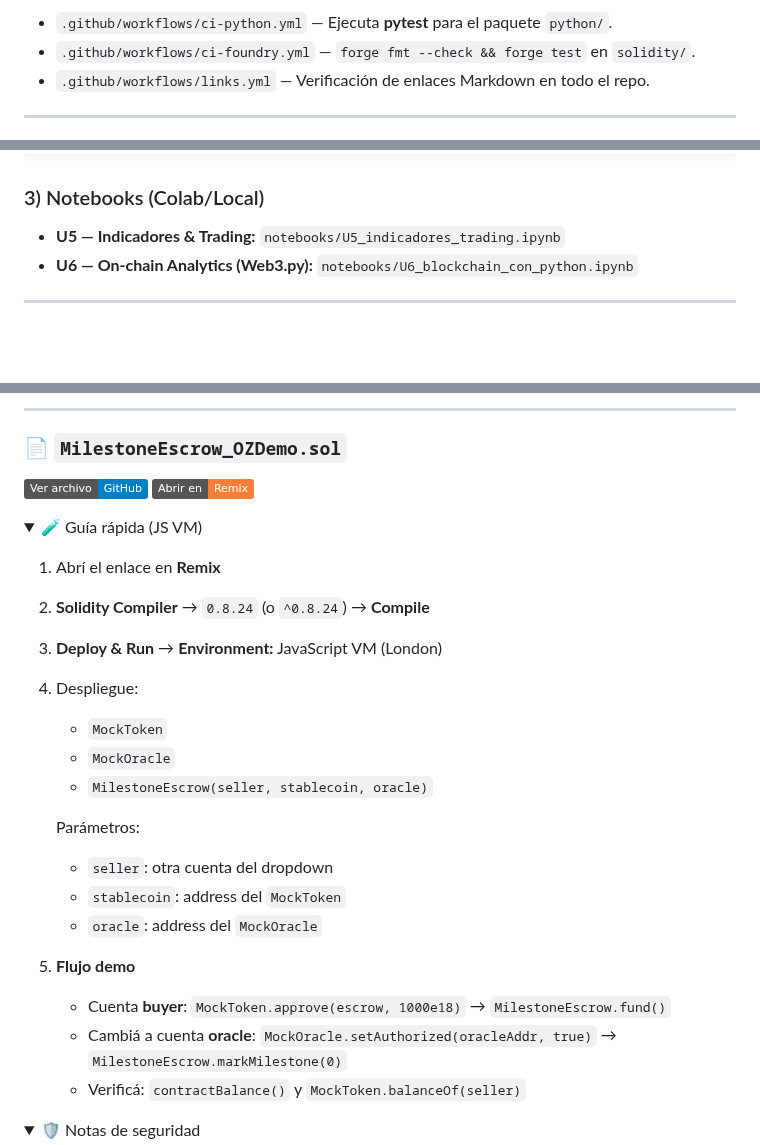
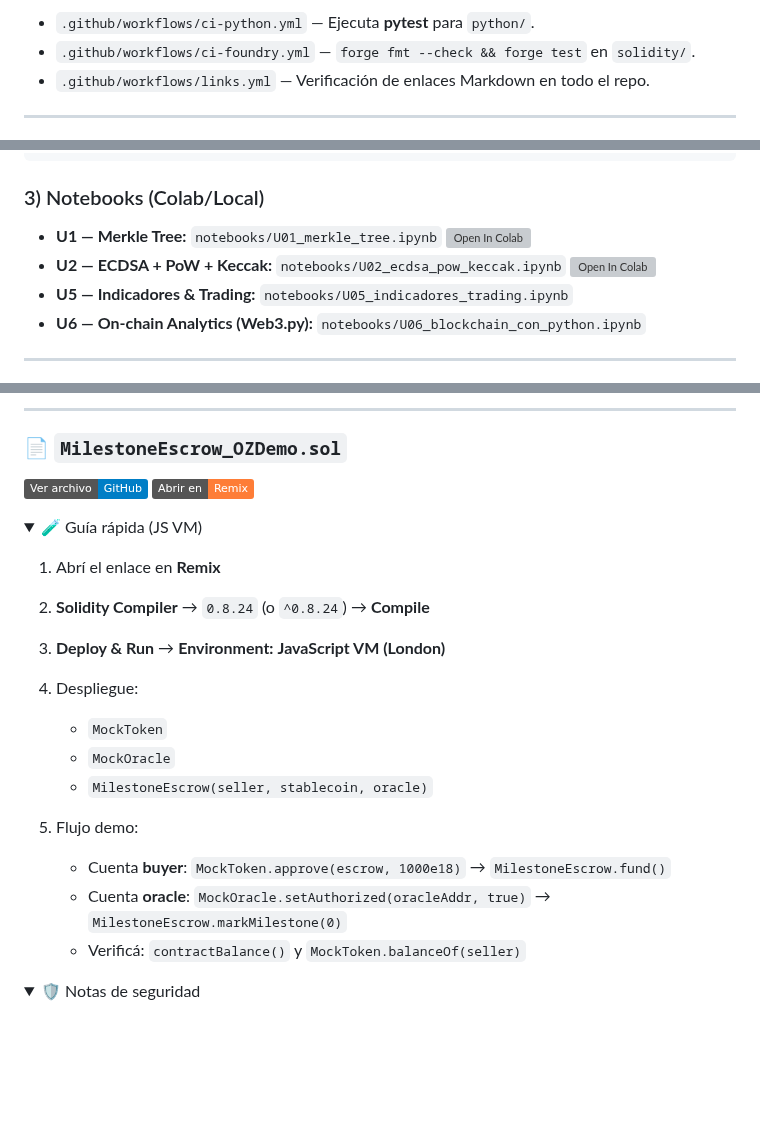
Before and after one commit to sgevatschnaider/blockchain-finanzas-descentralizadas, a Markdown page: README.md, 3 parts joined by grey strips. Rendered like a GitHub page; folded sections open; badges without logos; blank space fills up the shorter version; grey boxes are pictures that could not be loaded.

```diff
--- a/README.md
+++ b/README.md
@@ -99,5 +96,5 @@
 
-* `.github/workflows/ci-python.yml` — Ejecuta **pytest** para el paquete `python/`.
+* `.github/workflows/ci-python.yml` — Ejecuta **pytest** para `python/`.
 * `.github/workflows/ci-foundry.yml` — `forge fmt --check && forge test` en `solidity/`.
 * `.github/workflows/links.yml` — Verificación de enlaces Markdown en todo el repo.
 
@@ -129,8 +126,12 @@ anvil  # red local para pruebas
 
 ### 3) Notebooks (Colab/Local)
 
-* **U5 — Indicadores & Trading:** `notebooks/U5_indicadores_trading.ipynb`
-* **U6 — On-chain Analytics (Web3.py):** `notebooks/U6_blockchain_con_python.ipynb`
+* **U1 — Merkle Tree:** `notebooks/U01_merkle_tree.ipynb`
+  [![Open In Colab](https://colab.research.google.com/assets/colab-badge.svg)](https://colab.research.google.com/github/sgevatschnaider/blockchain-finanzas-descentralizadas/blob/main/notebooks/U01_merkle_tree.ipynb)
+* **U2 — ECDSA + PoW + Keccak:** `notebooks/U02_ecdsa_pow_keccak.ipynb`
+  [![Open In Colab](https://colab.research.google.com/assets/colab-badge.svg)](https://colab.research.google.com/github/sgevatschnaider/blockchain-finanzas-descentralizadas/blob/main/notebooks/U02_ecdsa_pow_keccak.ipynb)
+* **U5 — Indicadores & Trading:** `notebooks/U05_indicadores_trading.ipynb`
+* **U6 — On-chain Analytics (Web3.py):** `notebooks/U06_blockchain_con_python.ipynb`
 
 ---
 
@@ -232,29 +195,17 @@ Deploy ERC-20 (Foundry/Anvil), eventos on-chain, KPIs con Web3.py.
 <summary>🧪 Guía rápida (JS VM)</summary>
 
 1. Abrí el enlace en **Remix**
-
 2. **Solidity Compiler** → `0.8.24` (o `^0.8.24`) → **Compile**
-
-3. **Deploy & Run** → **Environment:** JavaScript VM (London)
-
+3. **Deploy & Run** → **Environment:** **JavaScript VM (London)**
 4. Despliegue:
 
    * `MockToken`
    * `MockOracle`
    * `MilestoneEscrow(seller, stablecoin, oracle)`
+5. Flujo demo:
 
-   Parámetros:
-
-   * `seller`: otra cuenta del dropdown
-   * `stablecoin`: address del `MockToken`
-   * `oracle`: address del `MockOracle`
-
-5. **Flujo demo**
-
-   * Cuenta **buyer**:
-     `MockToken.approve(escrow, 1000e18)` → `MilestoneEscrow.fund()`
-   * Cambiá a cuenta **oracle**:
-     `MockOracle.setAuthorized(oracleAddr, true)` → `MilestoneEscrow.markMilestone(0)`
+   * Cuenta **buyer**: `MockToken.approve(escrow, 1000e18)` → `MilestoneEscrow.fund()`
+   * Cuenta **oracle**: `MockOracle.setAuthorized(oracleAddr, true)` → `MilestoneEscrow.markMilestone(0)`
    * Verificá: `contractBalance()` y `MockToken.balanceOf(seller)`
 
 </details>
```
Also changed, not shown: other parts of README.md (+45 -86 lines).
